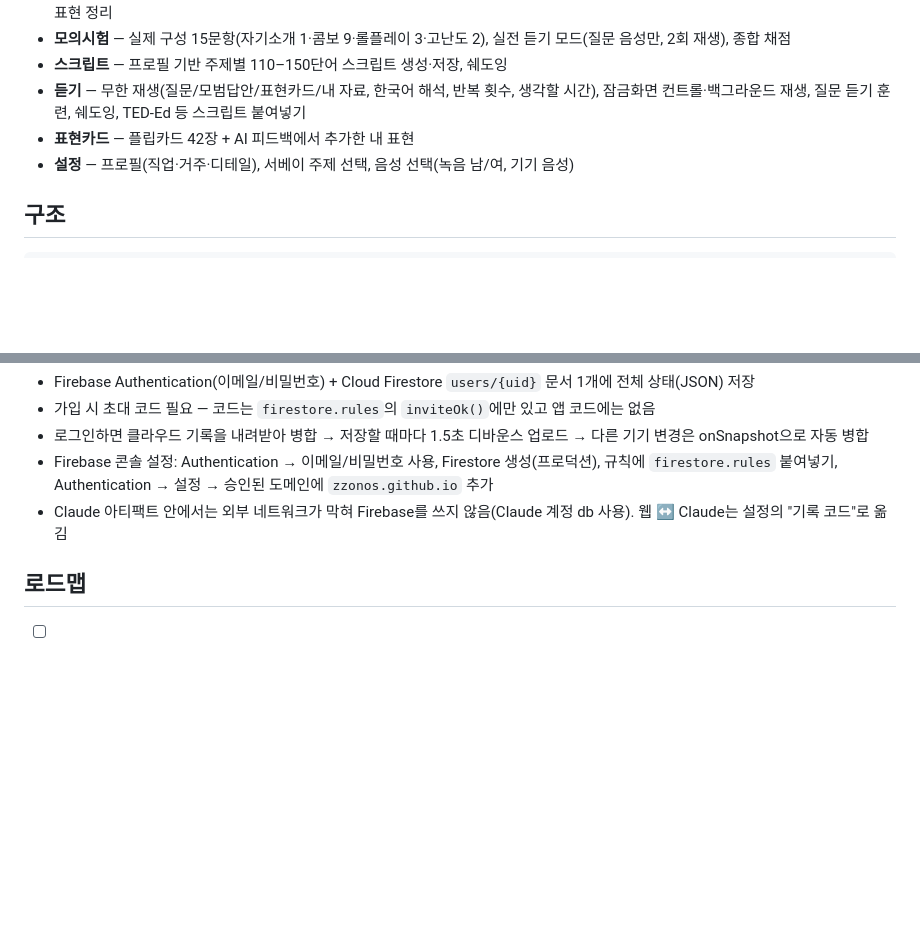
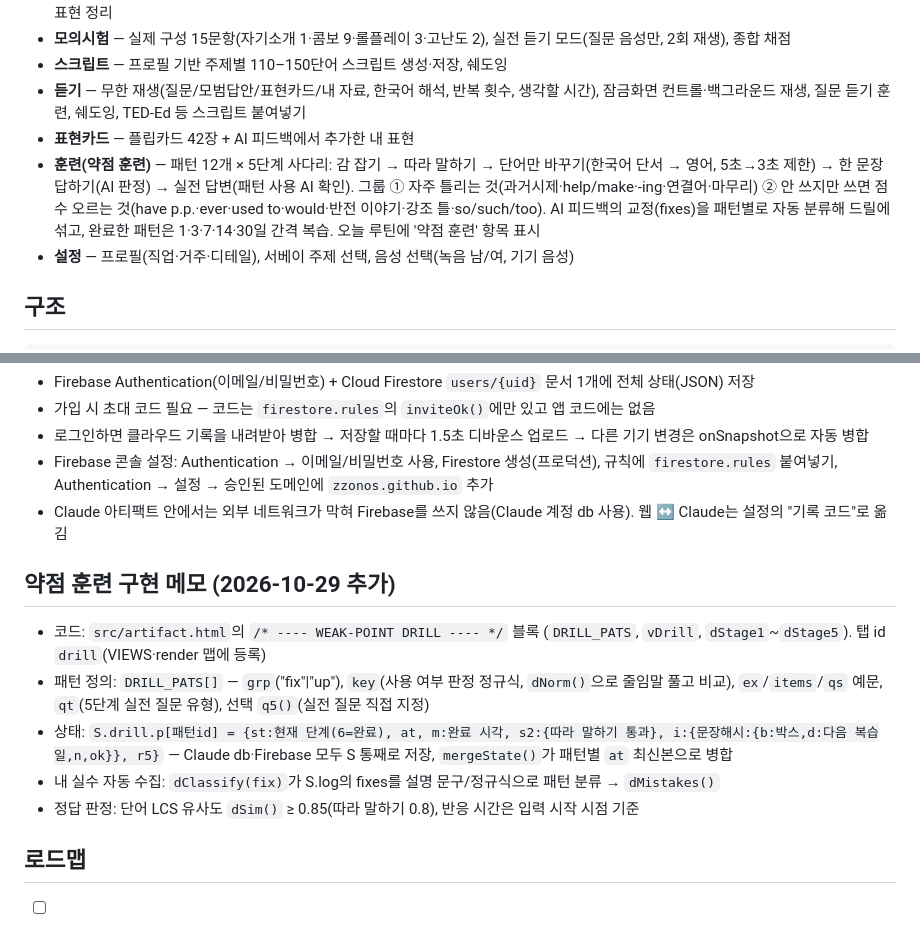
Before and after one commit to Zzonos/Opic_self_study, a Markdown page: README.md, 2 parts joined by grey strips. GitHub-like rendering; blank space fills up the shorter version.

Commit message:
README: document weak-point drill (약점 훈련) feature and implementation notes
Co-Authored-By: Claude Opus 5.5 <noreply@anthropic.com>
Claude-Session: https://claude.ai/code/session_01QgYtwavSY9dvvr9gppEtkQ

```diff
--- a/README.md
+++ b/README.md
@@ -10,6 +10,7 @@
 - **스크립트** — 프로필 기반 주제별 110–150단어 스크립트 생성·저장, 쉐도잉
 - **듣기** — 무한 재생(질문/모범답안/표현카드/내 자료, 한국어 해석, 반복 횟수, 생각할 시간), 잠금화면 컨트롤·백그라운드 재생, 질문 듣기 훈련, 쉐도잉, TED-Ed 등 스크립트 붙여넣기
 - **표현카드** — 플립카드 42장 + AI 피드백에서 추가한 내 표현
+- **훈련(약점 훈련)** — 패턴 12개 × 5단계 사다리: 감 잡기 → 따라 말하기 → 단어만 바꾸기(한국어 단서 → 영어, 5초→3초 제한) → 한 문장 답하기(AI 판정) → 실전 답변(패턴 사용 AI 확인). 그룹 ① 자주 틀리는 것(과거시제·help/make·-ing·연결어·마무리) ② 안 쓰지만 쓰면 점수 오르는 것(have p.p.·ever·used to·would·반전 이야기·강조 틀·so/such/too). AI 피드백의 교정(fixes)을 패턴별로 자동 분류해 드릴에 섞고, 완료한 패턴은 1·3·7·14·30일 간격 복습. 오늘 루틴에 '약점 훈련' 항목 표시
 - **설정** — 프로필(직업·거주·디테일), 서베이 주제 선택, 음성 선택(녹음 남/여, 기기 음성)
 
 ## 구조
@@ -44,6 +45,13 @@ tools/tts/          # 음성 클립 생성 스크립트 (Kokoro / Mimic3, 오프
 - Firebase 콘솔 설정: Authentication → 이메일/비밀번호 사용, Firestore 생성(프로덕션), 규칙에 `firestore.rules` 붙여넣기, Authentication → 설정 → 승인된 도메인에 `zzonos.github.io` 추가
 - Claude 아티팩트 안에서는 외부 네트워크가 막혀 Firebase를 쓰지 않음(Claude 계정 db 사용). 웹 ↔ Claude는 설정의 "기록 코드"로 옮김
 
+## 약점 훈련 구현 메모 (2026-10-29 추가)
+- 코드: `src/artifact.html`의 `/* ---- WEAK-POINT DRILL ---- */` 블록 (`DRILL_PATS`, `vDrill`, `dStage1`~`dStage5`). 탭 id `drill`(VIEWS·render 맵에 등록)
+- 패턴 정의: `DRILL_PATS[]` — `grp`("fix"|"up"), `key`(사용 여부 판정 정규식, `dNorm()`으로 줄임말 풀고 비교), `ex`/`items`/`qs` 예문, `qt`(5단계 실전 질문 유형), 선택 `q5()`(실전 질문 직접 지정)
+- 상태: `S.drill.p[패턴id] = {st:현재 단계(6=완료), at, m:완료 시각, s2:{따라 말하기 통과}, i:{문장해시:{b:박스,d:다음 복습일,n,ok}}, r5}` — Claude db·Firebase 모두 S 통째로 저장, `mergeState()`가 패턴별 `at` 최신본으로 병합
+- 내 실수 자동 수집: `dClassify(fix)`가 S.log의 fixes를 설명 문구/정규식으로 패턴 분류 → `dMistakes()`
+- 정답 판정: 단어 LCS 유사도 `dSim()` ≥ 0.85(따라 말하기 0.8), 반응 시간은 입력 시작 시점 기준
+
 ## 로드맵
 - [ ] API 키 직접 연결 옵션 (웹에서도 AI 평가·대화)
 - [ ] 생성된 스크립트도 녹음 클립으로 변환하는 파이프라인
```
